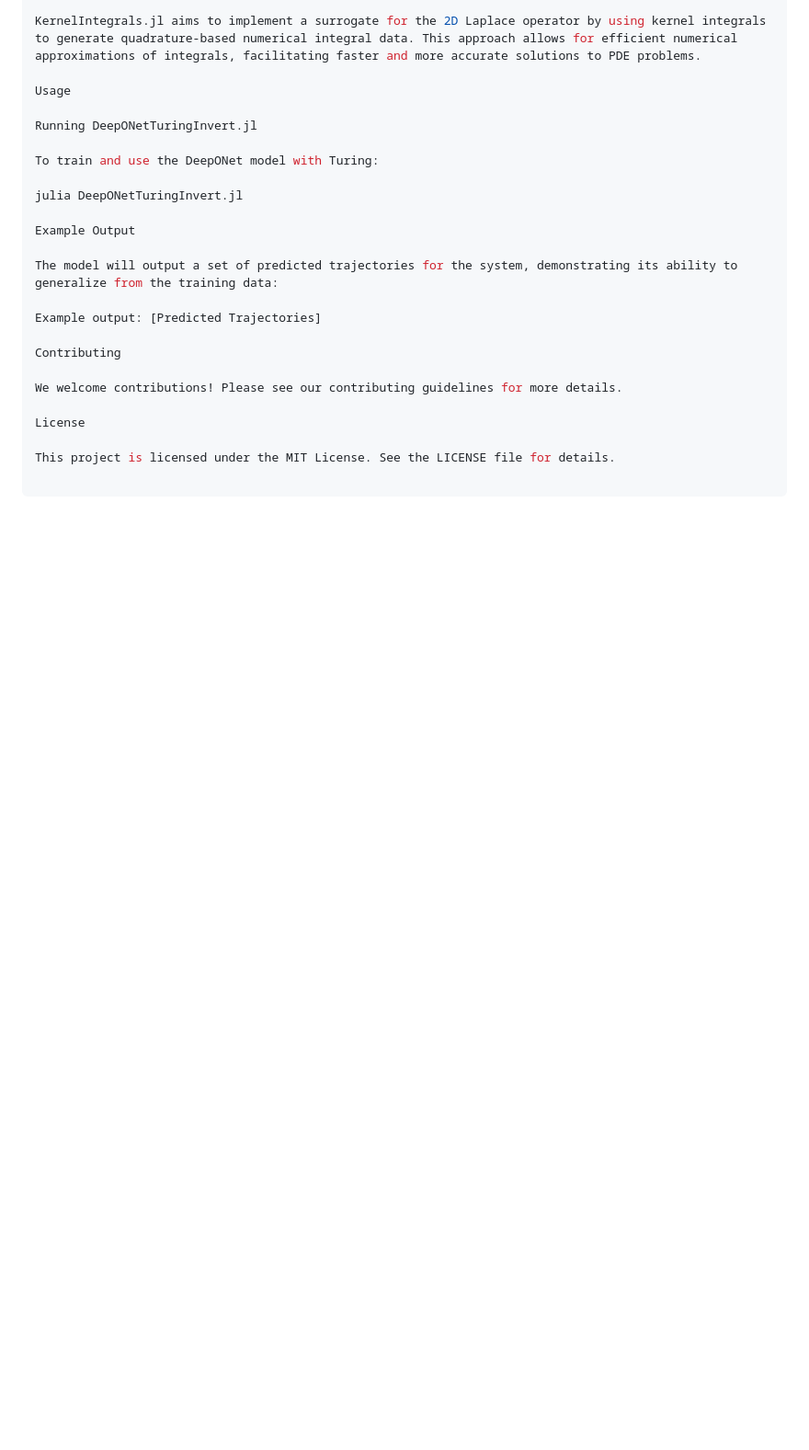
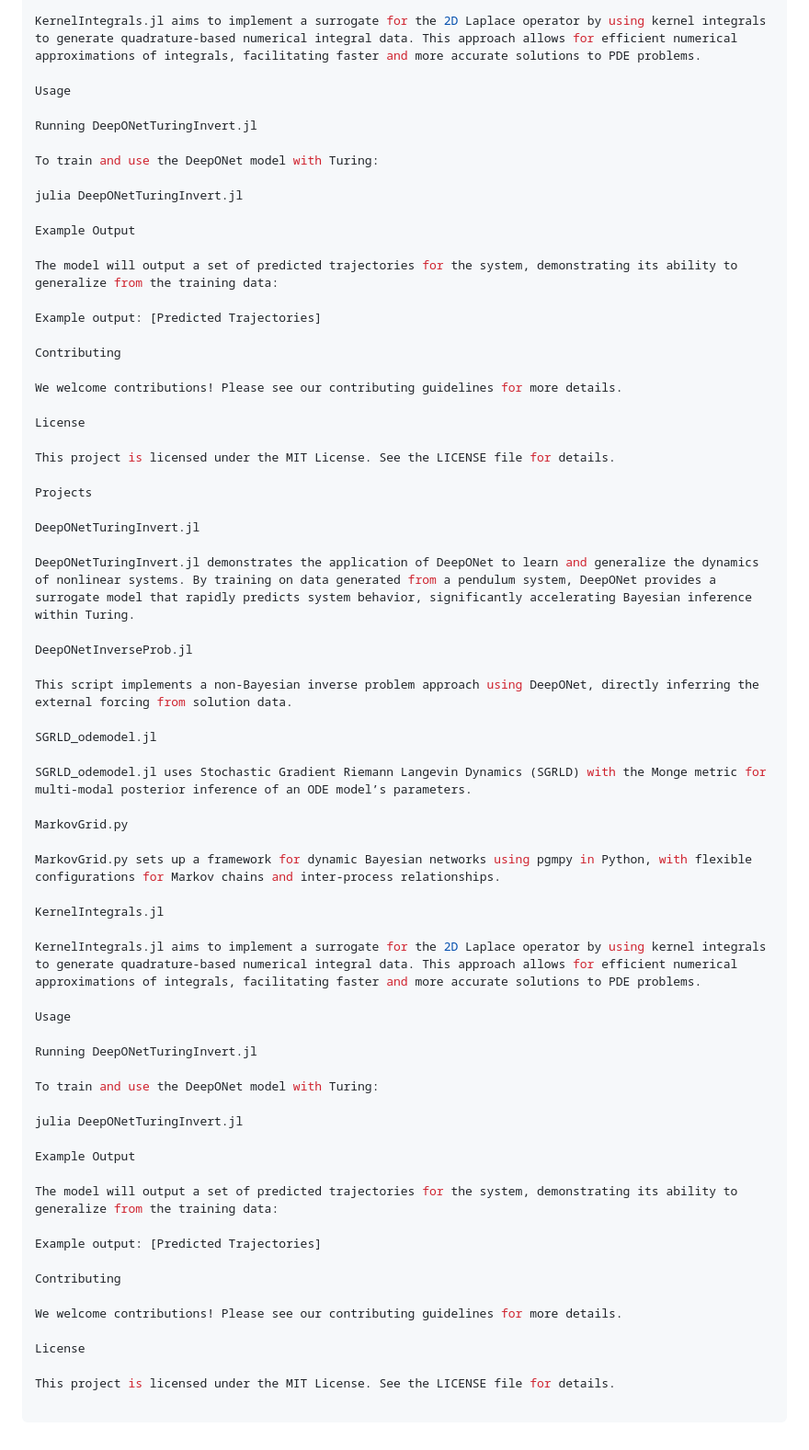
Before and after one commit to ryan-d-graham/InverseProblems, a Markdown page: README.md, the part around the change. Shown: that part at 92% size. Drawn GitHub-style; blank space fills up the shorter version.

Commit message:
Update README.md
Added information on projects

```diff
--- a/README.md
+++ b/README.md
@@ -82,3 +82,47 @@ We welcome contributions! Please see our contributing guidelines for more detail
 License
 
 This project is licensed under the MIT License. See the LICENSE file for details.
+
+Projects
+
+DeepONetTuringInvert.jl
+
+DeepONetTuringInvert.jl demonstrates the application of DeepONet to learn and generalize the dynamics of nonlinear systems. By training on data generated from a pendulum system, DeepONet provides a surrogate model that rapidly predicts system behavior, significantly accelerating Bayesian inference within Turing.
+
+DeepONetInverseProb.jl
+
+This script implements a non-Bayesian inverse problem approach using DeepONet, directly inferring the external forcing from solution data.
+
+SGRLD_odemodel.jl
+
+SGRLD_odemodel.jl uses Stochastic Gradient Riemann Langevin Dynamics (SGRLD) with the Monge metric for multi-modal posterior inference of an ODE model’s parameters.
+
+MarkovGrid.py
+
+MarkovGrid.py sets up a framework for dynamic Bayesian networks using pgmpy in Python, with flexible configurations for Markov chains and inter-process relationships.
+
+KernelIntegrals.jl
+
+KernelIntegrals.jl aims to implement a surrogate for the 2D Laplace operator by using kernel integrals to generate quadrature-based numerical integral data. This approach allows for efficient numerical approximations of integrals, facilitating faster and more accurate solutions to PDE problems.
+
+Usage
+
+Running DeepONetTuringInvert.jl
+
+To train and use the DeepONet model with Turing:
+
+julia DeepONetTuringInvert.jl
+
+Example Output
+
+The model will output a set of predicted trajectories for the system, demonstrating its ability to generalize from the training data:
+
+Example output: [Predicted Trajectories]
+
+Contributing
+
+We welcome contributions! Please see our contributing guidelines for more details.
+
+License
+
+This project is licensed under the MIT License. See the LICENSE file for details.
```
